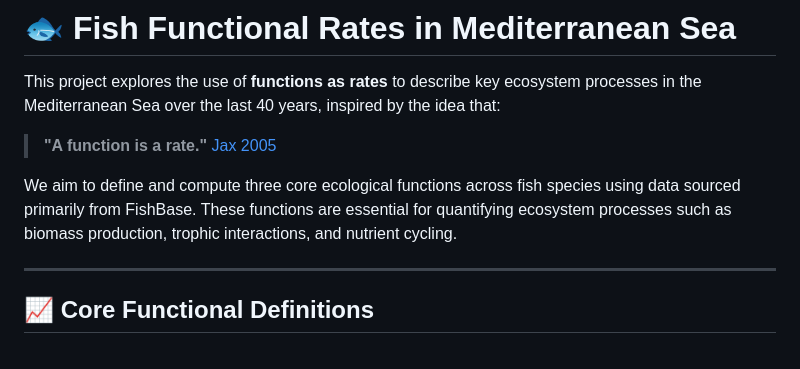
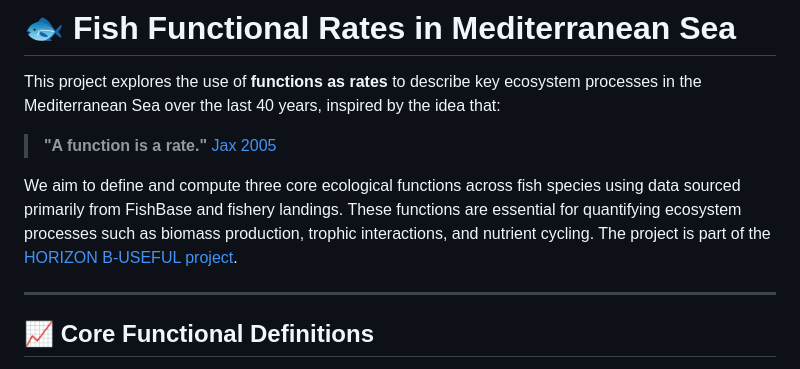
Before and after one commit to JayCrlt/Med_Fish_Functions, a Markdown page: README.md, the part around the change. GitHub-like rendering.

Commit message:
add b-useful

```diff
--- a/README.md
+++ b/README.md
@@ -3,7 +3,8 @@
 This project explores the use of **functions as rates** to describe key ecosystem processes in the Mediterranean Sea over the last 40 years, inspired by the idea that:
 > **"A function is a rate."** [Jax 2005](https://nsojournals.onlinelibrary.wiley.com/doi/full/10.1111/j.1600-0706.2005.13851.x)
 
-We aim to define and compute three core ecological functions across fish species using data sourced primarily from FishBase. These functions are essential for quantifying ecosystem processes such as biomass production, trophic interactions, and nutrient cycling.
+We aim to define and compute three core ecological functions across fish species using data sourced primarily from FishBase and fishery landings. These functions are essential for quantifying ecosystem processes such as biomass production, trophic interactions, and nutrient cycling.
+The project is part of the [HORIZON B-USEFUL project](https://b-useful.eu).
 
 ---
 
```
